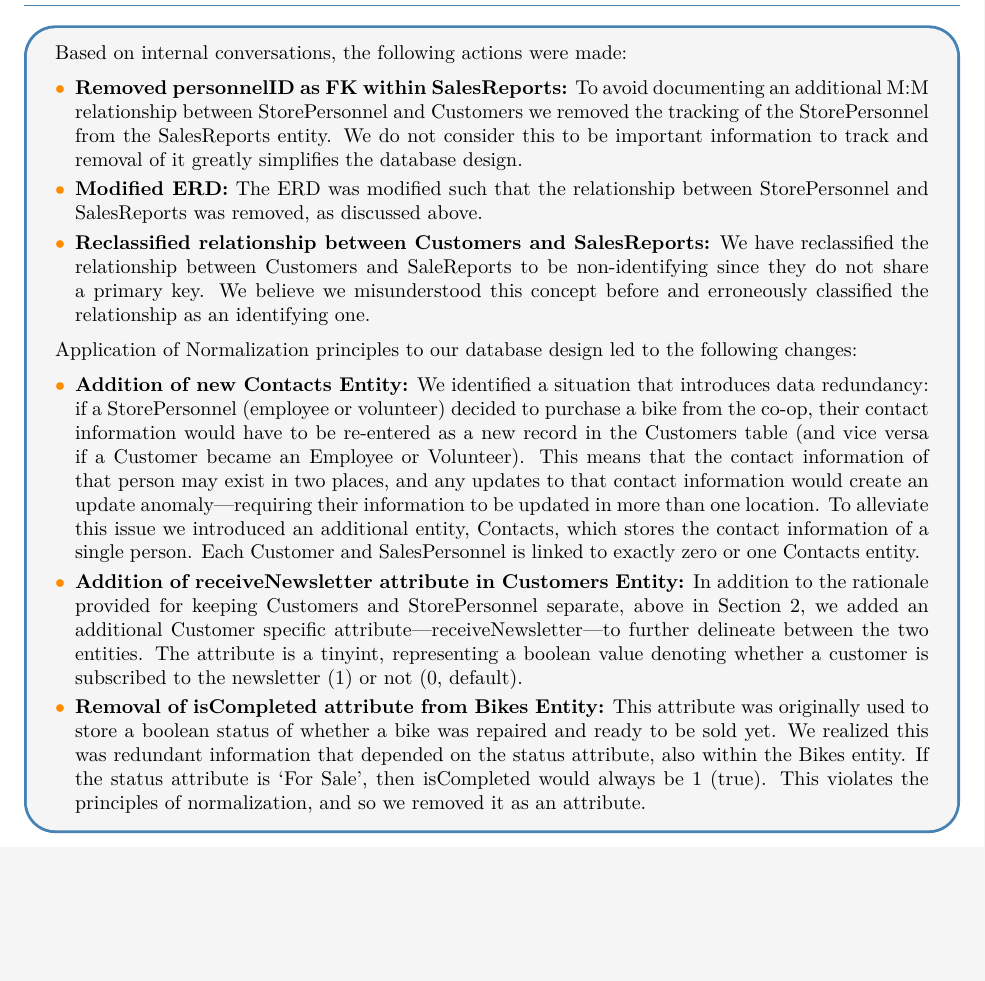
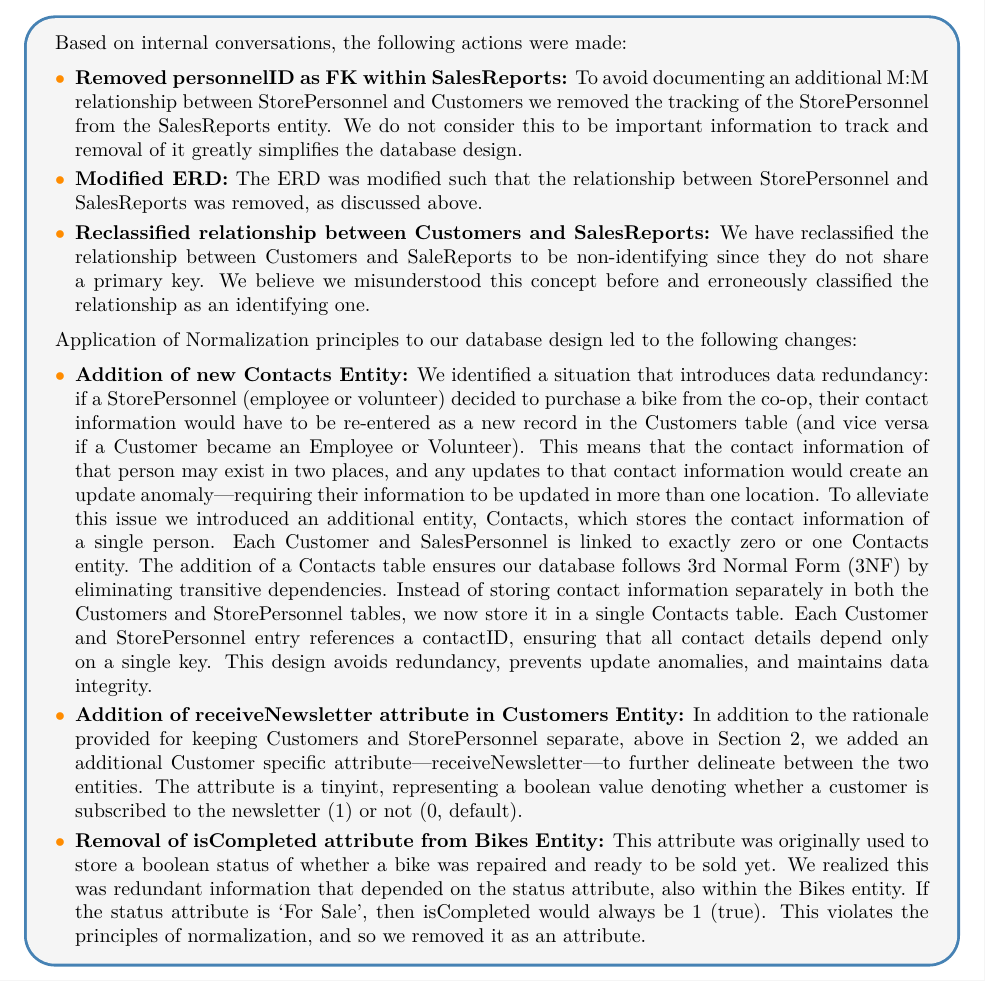
Before and after one commit to jramz87/CS-340_Project, a LaTeX document (Step_2/latex/ProjectStep_2_draft.tex): part of page 5 of 12, cut so that both start at the same text, the shorter picture padded with empty space. Compiled offline with XeLaTeX.

Commit message:
added 3NF description to writeup

```diff
--- a/Step_2/latex/ProjectStep_2_draft.tex
+++ b/Step_2/latex/ProjectStep_2_draft.tex
@@ -239,7 +239,7 @@ Application of Normalization principles to our database design led to the follow
 
  \vspace{0.2cm}
 \begin{itemize}
-  \item \textbf{Addition of new Contacts Entity:} We identified a situation that introduces data redundancy: if a StorePersonnel (employee or volunteer) decided to purchase a bike from the co-op, their contact information would have to be re-entered as a new record in the Customers table (and vice versa if a Customer became an Employee or Volunteer). This means that the contact information of that person may exist in two places, and any updates to that contact information would create an update anomaly---requiring their information to be updated in more than one location. To alleviate this issue we introduced an additional entity, Contacts, which stores the contact information of a single person. Each Customer and SalesPersonnel is linked to exactly zero or one Contacts entity.
+  \item \textbf{Addition of new Contacts Entity:} We identified a situation that introduces data redundancy: if a StorePersonnel (employee or volunteer) decided to purchase a bike from the co-op, their contact information would have to be re-entered as a new record in the Customers table (and vice versa if a Customer became an Employee or Volunteer). This means that the contact information of that person may exist in two places, and any updates to that contact information would create an update anomaly---requiring their information to be updated in more than one location. To alleviate this issue we introduced an additional entity, Contacts, which stores the contact information of a single person. Each Customer and SalesPersonnel is linked to exactly zero or one Contacts entity. The addition of a Contacts table ensures our database follows 3rd Normal Form (3NF) by eliminating transitive dependencies. Instead of storing contact information separately in both the Customers and StorePersonnel tables, we now store it in a single Contacts table. Each Customer and StorePersonnel entry references a contactID, ensuring that all contact details depend only on a single key. This design avoids redundancy, prevents update anomalies, and maintains data integrity.
   \vspace{0.1cm}
   \item \textbf{Addition of receiveNewsletter attribute in Customers Entity:} In addition to the rationale provided for keeping Customers and StorePersonnel separate, above in Section 2, we added an additional Customer specific attribute---receiveNewsletter---to further delineate between the two entities. The attribute is a tinyint, representing a boolean value denoting whether a customer is subscribed to the newsletter (1) or not (0, default).
   \vspace{0.1cm}
```
Also changed, not shown: Step_2/latex/ProjectStep_2_draft.pdf, 4 other files.
